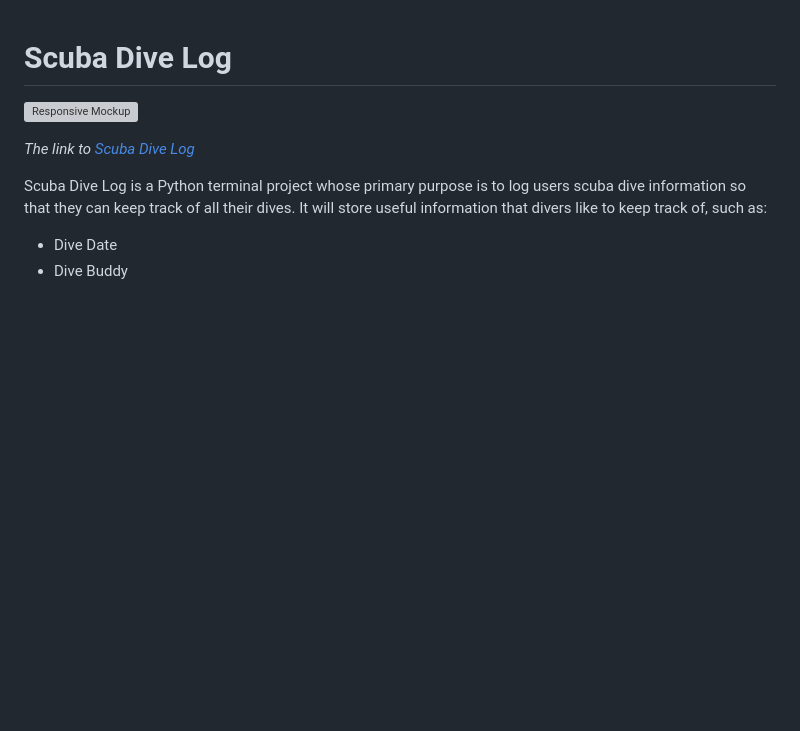
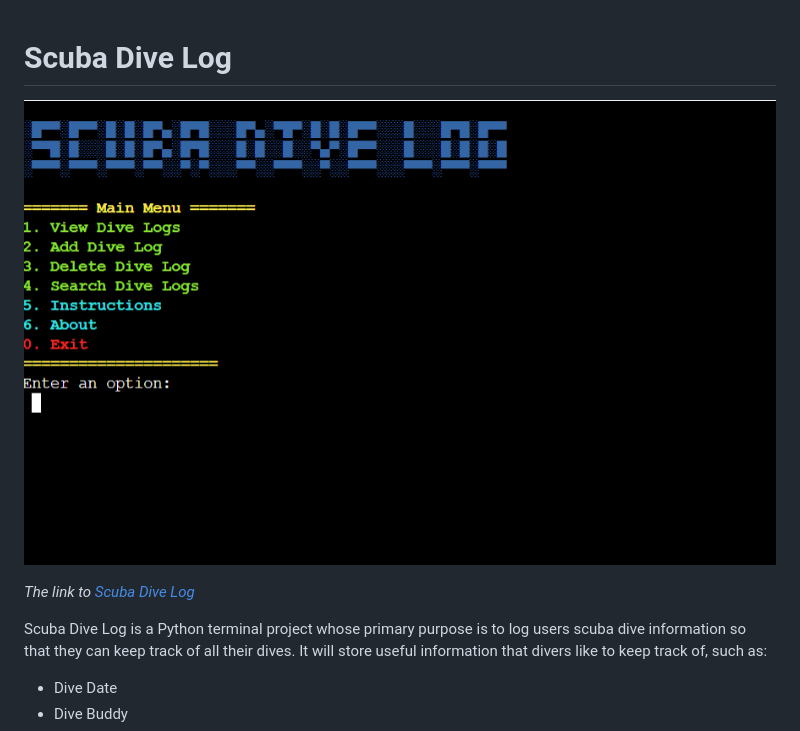
Before and after one commit to kimatron/divelog, a Markdown page: README.md, the part around the change. Rendered like a GitHub page; blank space fills up the shorter version; grey boxes are pictures that could not be loaded.

```diff
--- a/README.md
+++ b/README.md
@@ -1,6 +1,6 @@
 # Scuba Dive Log
 
-![Responsive Mockup](documentation/scubadiveloggrab11.png)
+![Scuba Dive Log](Documentation/scubadiveloggrab11.png)
 
 *The link to [Scuba Dive Log](https://dive-log-9f66ea37cc55.herokuapp.com/)*
 
```
Also changed, not shown: TESTING.md (added, +109 -0 lines).
